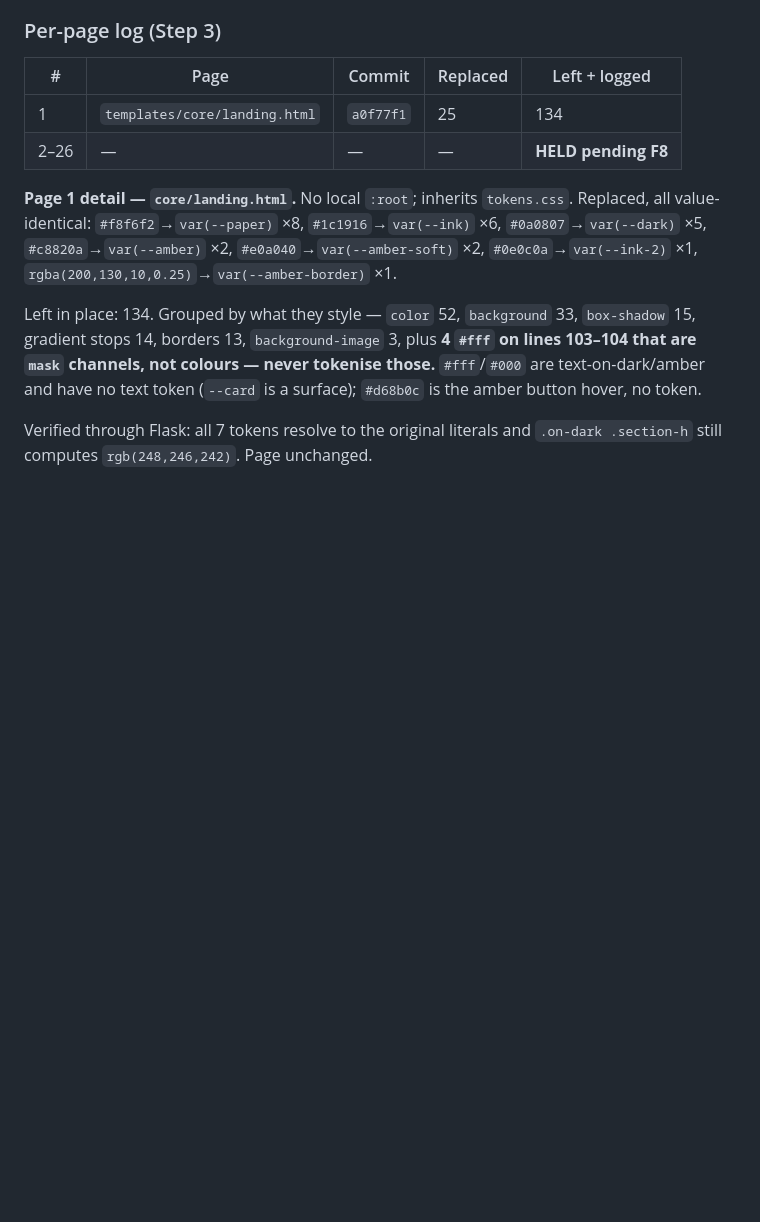
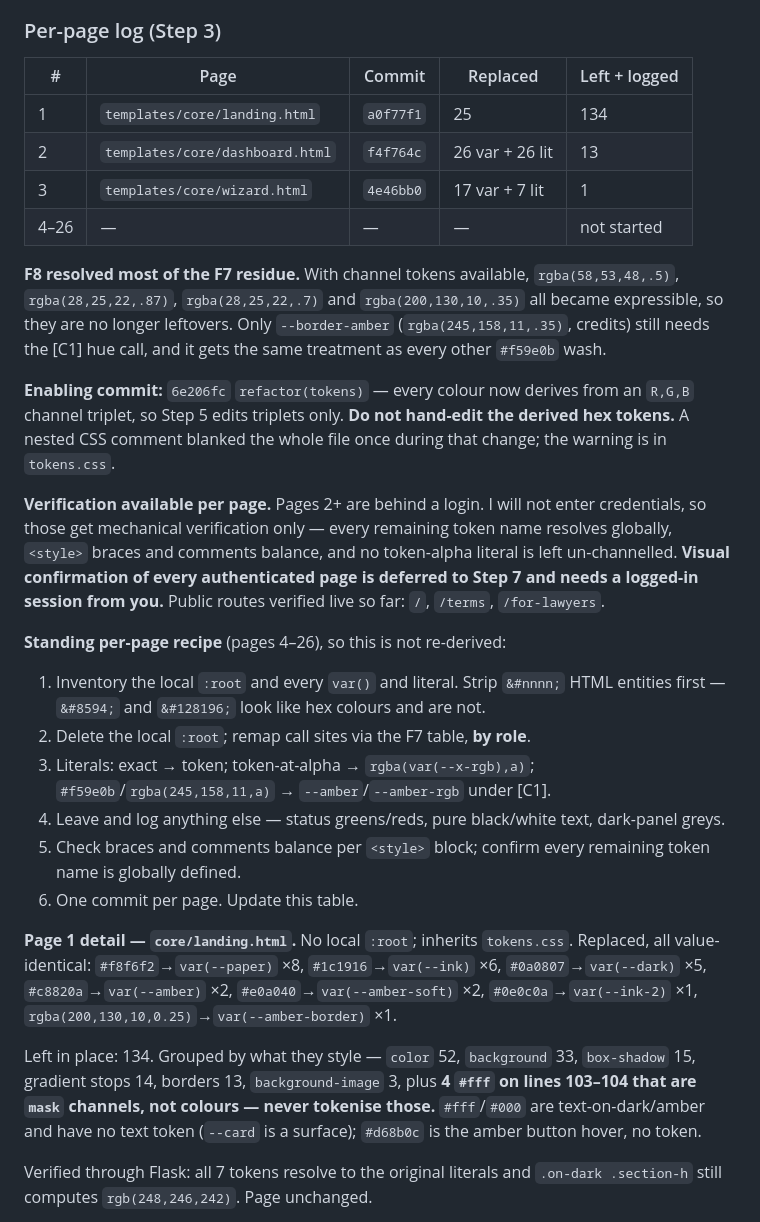
Before and after one commit to gayann-au/rentritz, a Markdown page: DESIGN_MIGRATION.md, the part around the change. Rendered like a GitHub page; blank space fills up the shorter version.

Commit message:
docs(design): log Step 3 pages 1-3 and the standing per-page recipe

```diff
--- a/DESIGN_MIGRATION.md
+++ b/DESIGN_MIGRATION.md
@@ -526,7 +526,39 @@ Pause for review after every 3 ticked pages.
 | # | Page | Commit | Replaced | Left + logged |
 |---|---|---|---|---|
 | 1 | `templates/core/landing.html` | `a0f77f1` | 25 | 134 |
-| 2–26 | — | — | — | **HELD pending F8** |
+| 2 | `templates/core/dashboard.html` | `f4f764c` | 26 var + 26 lit | 13 |
+| 3 | `templates/core/wizard.html` | `4e46bb0` | 17 var + 7 lit | 1 |
+| 4–26 | — | — | — | not started |
+
+**F8 resolved most of the F7 residue.** With channel tokens available,
+`rgba(58,53,48,.5)`, `rgba(28,25,22,.87)`, `rgba(28,25,22,.7)` and
+`rgba(200,130,10,.35)` all became expressible, so they are no longer leftovers.
+Only `--border-amber` (`rgba(245,158,11,.35)`, credits) still needs the [C1] hue
+call, and it gets the same treatment as every other `#f59e0b` wash.
+
+**Enabling commit:** `6e206fc` `refactor(tokens)` — every colour now derives from
+an `R,G,B` channel triplet, so Step 5 edits triplets only. **Do not hand-edit the
+derived hex tokens.** A nested CSS comment blanked the whole file once during
+that change; the warning is in `tokens.css`.
+
+**Verification available per page.** Pages 2+ are behind a login. I will not
+enter credentials, so those get mechanical verification only — every remaining
+token name resolves globally, `<style>` braces and comments balance, and no
+token-alpha literal is left un-channelled. **Visual confirmation of every
+authenticated page is deferred to Step 7 and needs a logged-in session from you.**
+Public routes verified live so far: `/`, `/terms`, `/for-lawyers`.
+
+**Standing per-page recipe** (pages 4–26), so this is not re-derived:
+1. Inventory the local `:root` and every `var()` and literal. Strip `&#nnnn;`
+   HTML entities first — `&#8594;` and `&#128196;` look like hex colours and are not.
+2. Delete the local `:root`; remap call sites via the F7 table, **by role**.
+3. Literals: exact → token; token-at-alpha → `rgba(var(--x-rgb),a)`;
+   `#f59e0b`/`rgba(245,158,11,a)` → `--amber`/`--amber-rgb` under [C1].
+4. Leave and log anything else — status greens/reds, pure black/white text,
+   dark-panel greys.
+5. Check braces and comments balance per `<style>` block; confirm every
+   remaining token name is globally defined.
+6. One commit per page. Update this table.
 
 **Page 1 detail — `core/landing.html`.** No local `:root`; inherits `tokens.css`.
 Replaced, all value-identical: `#f8f6f2`→`var(--paper)` ×8, `#1c1916`→`var(--ink)` ×6,
```
